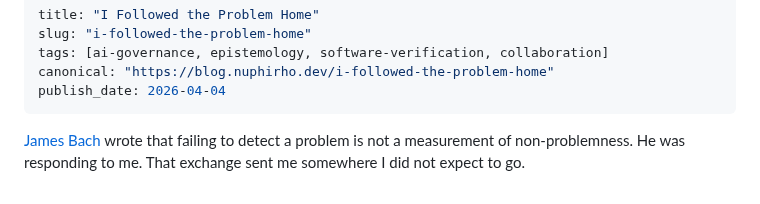
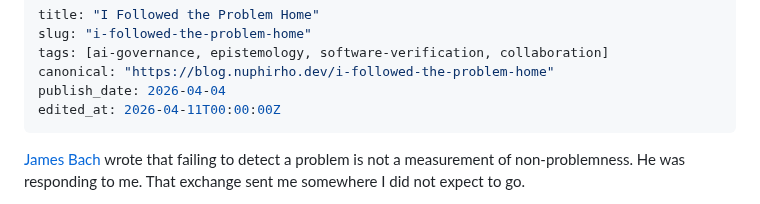
Before and after one commit to czietsman/nuphirho.dev, a Markdown page: posts/i-followed-the-problem-home.md, the part around the change. Rendered like a GitHub page.

```diff
--- a/posts/i-followed-the-problem-home.md
+++ b/posts/i-followed-the-problem-home.md
@@ -4,6 +4,7 @@ slug: "i-followed-the-problem-home"
 tags: [ai-governance, epistemology, software-verification, collaboration]
 canonical: "https://blog.nuphirho.dev/i-followed-the-problem-home"
 publish_date: 2026-04-04
+edited_at: 2026-04-11T00:00:00Z
 ---
 
 [James Bach](https://www.linkedin.com/in/james-bach-6188a811/) wrote that failing to detect a problem is not a measurement of non-problemness. He was responding to me. That exchange sent me somewhere I did not expect to go.
```
Also changed, not shown: posts/meta-blog-post.md (+1 -0 lines).
